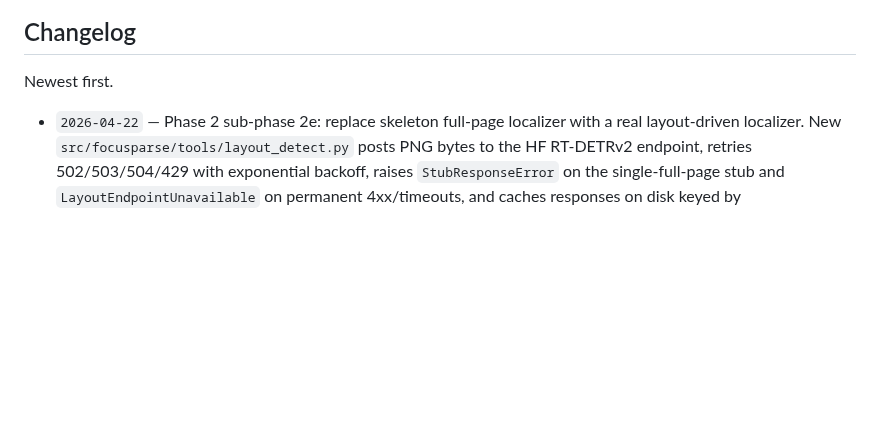
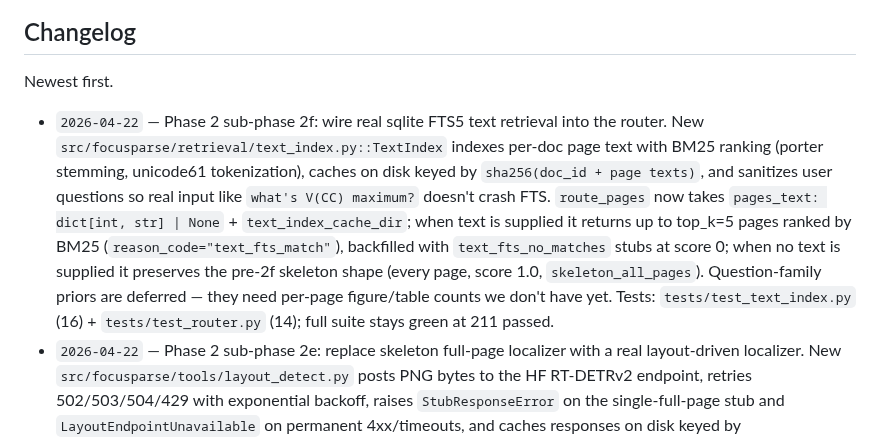
Before and after one commit to gabrielkmbo/FocusParse, a Markdown page: CLAUDE.md, the part around the change. Drawn GitHub-style; blank space fills up the shorter version.

Commit message:
docs: changelog for Phase 2 sub-phase 2f (FTS router)

```diff
--- a/CLAUDE.md
+++ b/CLAUDE.md
@@ -170,6 +170,7 @@ Skip the changelog line for typos and single-line bugfixes. Agents: when you cha
 
 Newest first.
 
+- `2026-04-22` — Phase 2 sub-phase 2f: wire real sqlite FTS5 text retrieval into the router. New `src/focusparse/retrieval/text_index.py::TextIndex` indexes per-doc page text with BM25 ranking (porter stemming, unicode61 tokenization), caches on disk keyed by `sha256(doc_id + page texts)`, and sanitizes user questions so real input like `what's V(CC) maximum?` doesn't crash FTS. `route_pages` now takes `pages_text: dict[int, str] | None` + `text_index_cache_dir`; when text is supplied it returns up to top_k=5 pages ranked by BM25 (`reason_code="text_fts_match"`), backfilled with `text_fts_no_matches` stubs at score 0; when no text is supplied it preserves the pre-2f skeleton shape (every page, score 1.0, `skeleton_all_pages`). Question-family priors are deferred — they need per-page figure/table counts we don't have yet. Tests: `tests/test_text_index.py` (16) + `tests/test_router.py` (14); full suite stays green at 211 passed.
 - `2026-04-22` — Phase 2 sub-phase 2e: replace skeleton full-page localizer with a real layout-driven localizer. New `src/focusparse/tools/layout_detect.py` posts PNG bytes to the HF RT-DETRv2 endpoint, retries 502/503/504/429 with exponential backoff, raises `StubResponseError` on the single-full-page stub and `LayoutEndpointUnavailable` on permanent 4xx/timeouts, and caches responses on disk keyed by `sha256(endpoint + png_bytes)`. `propose_regions` now calls `detect_layout` per page, normalizes absolute bboxes to [0,1], blends `page_score * detector_score`, and emits one `RegionCandidate` per detected box; falls back to a full-page skeleton region (per-page, not global) on endpoint failure, missing images, or empty detections, with signal taxonomy `layout_endpoint_down | layout_endpoint_stub | layout_no_boxes_above_threshold | image_missing | no_image_for_page` carried on `supporting_signals` for trace attribution. `FocusWorkflow` threads `images_by_page`, layout endpoint URL, and `<cache_root>/layout` into the localizer. Tests: `tests/test_layout_detect.py` (12 tests, `httpx.MockTransport`, no network) + `tests/test_localizer.py` (10 tests, monkeypatched `detect_layout`).
 - `2026-04-22` — Phase 2 sub-phase 2d: replace deterministic skeleton verifier with a mid-tier LLM call that emits `{supported, reason, next_action, confidence}` as strict JSON. `verify_answer` now returns `tuple[VerdictEvent, ModelResponse | None]` so the verify `TrajectoryStep` attributes tokens/cost. `FocusWorkflow` calls `self._client_for("verifier")`; falls back to skeleton-accept when no client is wired. Next_action routing (retry_localization / expand_context / escalate_reasoner) is recorded on the trajectory but not yet looped back into the workflow — that's a later sub-phase. Added `tests/test_verifier.py` (16 tests, submodule-free) + `tests/test_workflow.py::test_focus_workflow_routes_verifier_through_tier_router`.
 - `2026-04-22` — Replace stale cheap-tier model name `gemini-3.1-flash-preview` (404s on real API) with `gemini-2.5-flash` (current stable flash). Updates `configs/default.yaml`, `src/focusparse/eval/pricing.py` (pricing $0.30 in / $2.50 out per 1M tokens), `tests/test_pricing.py`, and the CLAUDE.md tier table. Default `uv run focus eval` and `scripts/run_hf_eval.py --agent focus` now route the planner to a real Gemini endpoint without needing `--tier-override planner=mid`.
```
